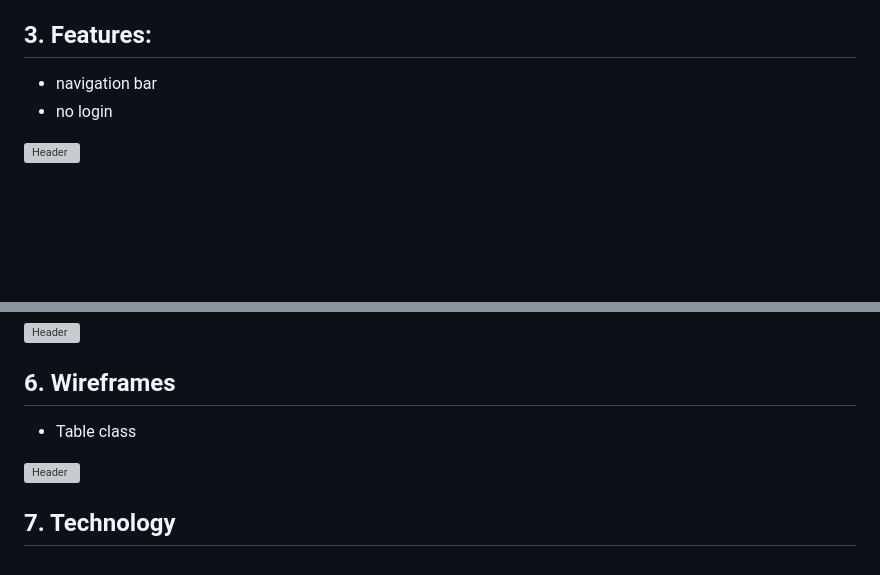
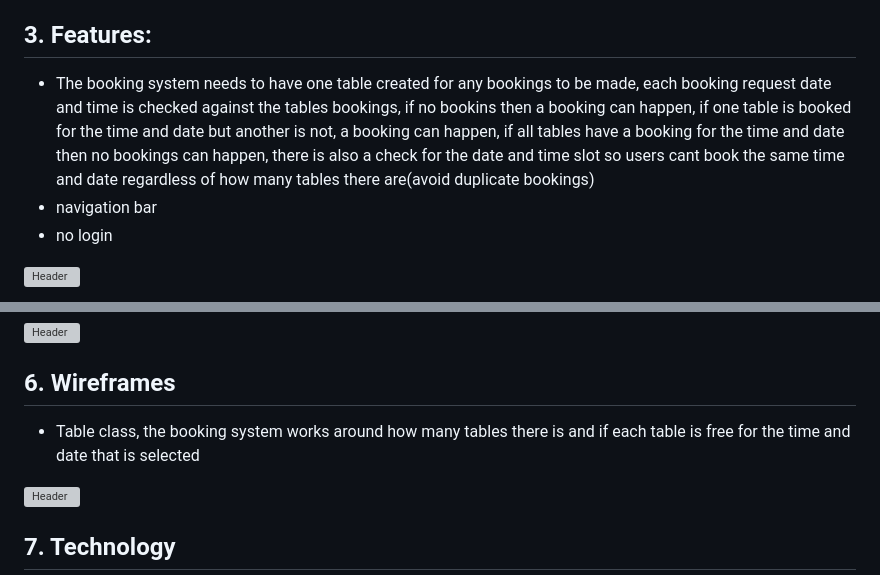
Before and after one commit to Code-Institute-Submissions/Seaniboy2009-Project4v, a Markdown page: README.md, 2 parts joined by grey strips. GitHub-like rendering; blank space fills up the shorter version; grey boxes are pictures that could not be loaded.

```diff
--- a/README.md
+++ b/README.md
@@ -15,6 +15,7 @@
 - as a admin i want to be able to create menu items
 - as a admin i want to be able to delete menu items
 ## 3. Features:
+- The booking system needs to have one table created for any bookings to be made, each booking request date and time is checked against the tables bookings, if no bookins then a booking can happen, if one table is booked for the time and date but another is not, a booking can happen, if all tables have a booking for the time and date then no bookings can happen, there is also a check for the date and time slot so users cant book the same time and date regardless of how many tables there are(avoid duplicate bookings)
 - navigation bar
 - no login
 
@@ -60,7 +61,8 @@
 ![Header](https://res.cloudinary.com/dgj9rjuka/image/upload/v1673958261/Wireframe/green_ye0hc8.png)
 
 ## 6. Wireframes
-- Table class
+- Table class, the booking system works around how many tables there is and if each table is free
+for the time and date that is selected
 
 ![Header](https://res.cloudinary.com/dgj9rjuka/image/upload/v1673955041/Wireframe/tablelayout_fvmdnk.png)
 
```
